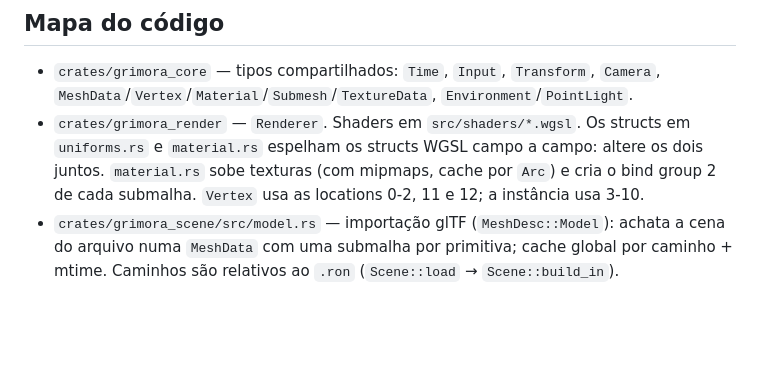
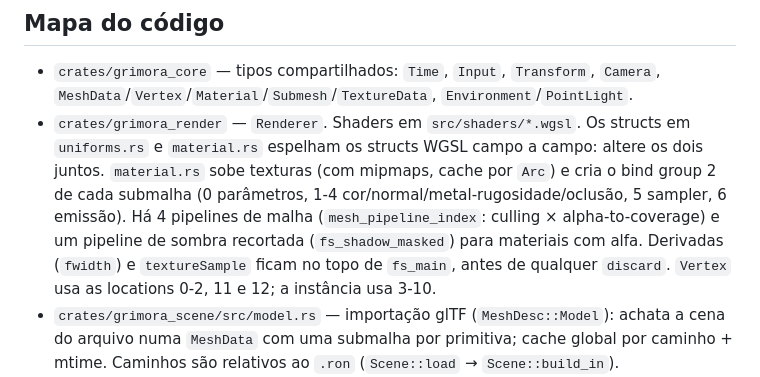
Before and after one commit to GuardaChuva22/grimora-engine, a Markdown page: CLAUDE.md, the part around the change. Drawn GitHub-style; blank space fills up the shorter version.

```diff
--- a/CLAUDE.md
+++ b/CLAUDE.md
@@ -22,7 +22,7 @@ Outros ângulos: `--camera x,y,z --look-at x,y,z`. A última linha impressa (`[g
 ## Mapa do código
 
 - `crates/grimora_core` — tipos compartilhados: `Time`, `Input`, `Transform`, `Camera`, `MeshData`/`Vertex`/`Material`/`Submesh`/`TextureData`, `Environment`/`PointLight`.
-- `crates/grimora_render` — `Renderer`. Shaders em `src/shaders/*.wgsl`. Os structs em `uniforms.rs` e `material.rs` espelham os structs WGSL campo a campo: altere os dois juntos. `material.rs` sobe texturas (com mipmaps, cache por `Arc`) e cria o bind group 2 de cada submalha. `Vertex` usa as locations 0-2, 11 e 12; a instância usa 3-10.
+- `crates/grimora_render` — `Renderer`. Shaders em `src/shaders/*.wgsl`. Os structs em `uniforms.rs` e `material.rs` espelham os structs WGSL campo a campo: altere os dois juntos. `material.rs` sobe texturas (com mipmaps, cache por `Arc`) e cria o bind group 2 de cada submalha (0 parâmetros, 1-4 cor/normal/metal-rugosidade/oclusão, 5 sampler, 6 emissão). Há 4 pipelines de malha (`mesh_pipeline_index`: culling × alpha-to-coverage) e um pipeline de sombra recortada (`fs_shadow_masked`) para materiais com alfa. Derivadas (`fwidth`) e `textureSample` ficam no topo de `fs_main`, antes de qualquer `discard`. `Vertex` usa as locations 0-2, 11 e 12; a instância usa 3-10.
 - `crates/grimora_scene/src/model.rs` — importação glTF (`MeshDesc::Model`): achata a cena do arquivo numa `MeshData` com uma submalha por primitiva; cache global por caminho + mtime. Caminhos são relativos ao `.ron` (`Scene::load` → `Scene::build_in`).
 - `crates/grimora_scene` — formato RON (`SceneDesc`), `Scene::build`, terreno (`terrain.rs`), geradores de malha (`shapes.rs`), RNG/ruído determinísticos (`rng.rs`).
 - `crates/grimora_scene/src/collider.rs` — `ColliderDesc` (no arquivo de cena) → `ColliderShape` (forma resolvida, só dados).
```
Also changed, not shown: README.md (+9 -4 lines), assets/models/banner/banner_color.png (added), assets/models/banner/banner_rune.png (added), 13 other files.
